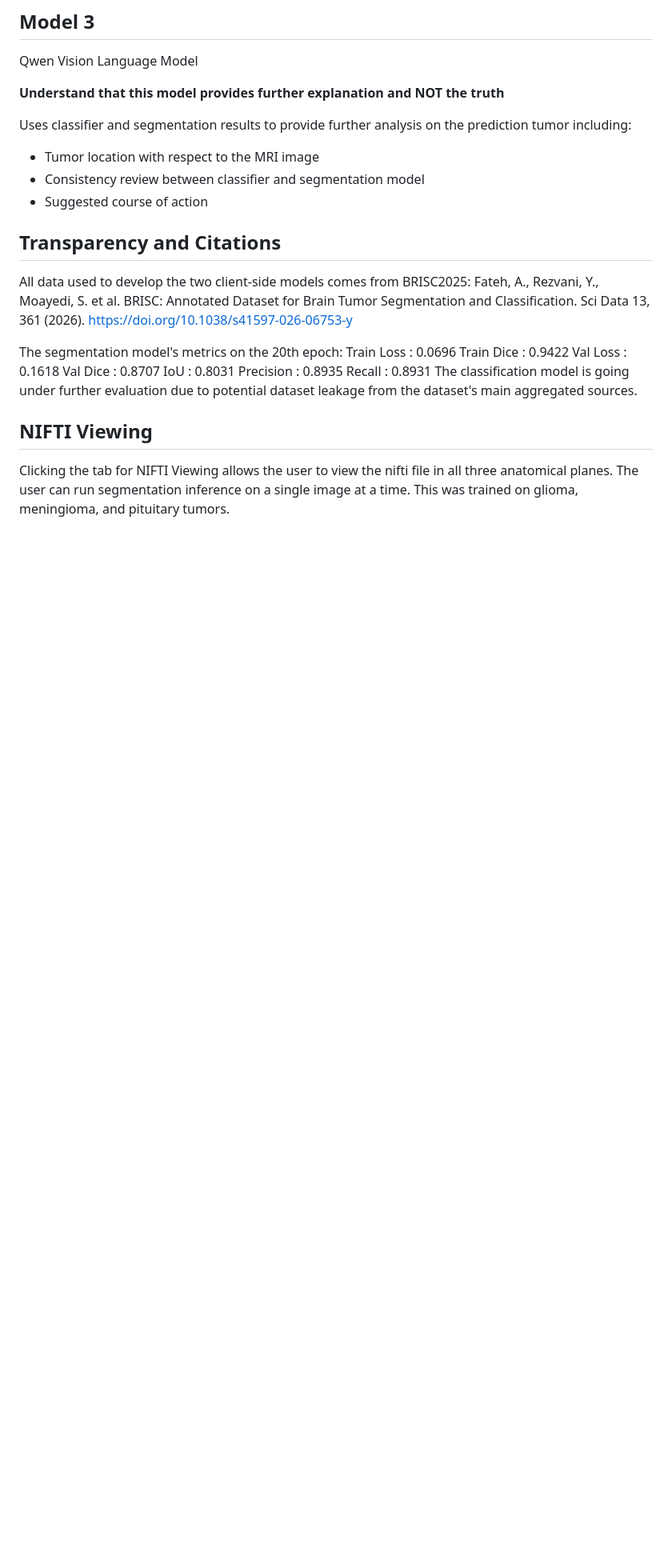
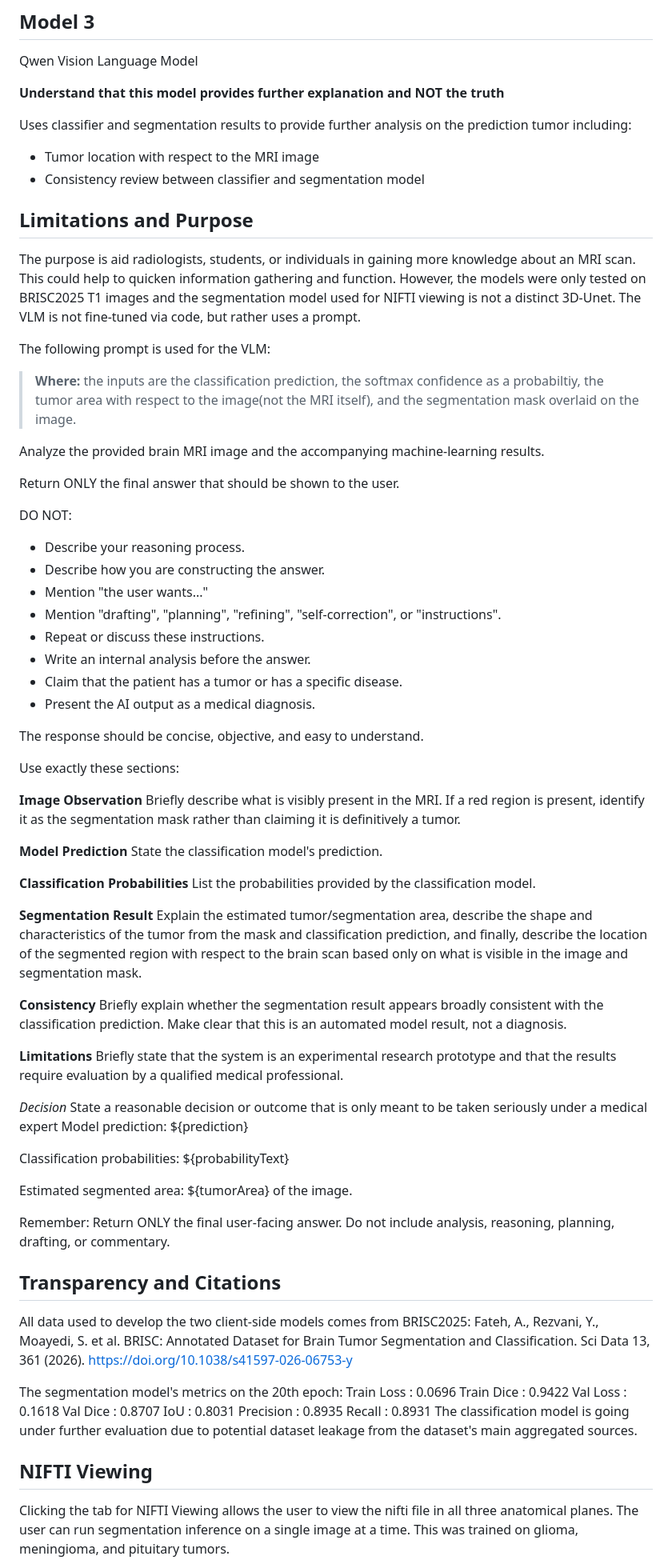
Before and after one commit to puneeththiru/Brain_Tumor_Detection_Prototype, a Markdown page: README.md, the part around the change. Shown at 80% size. GitHub-like rendering; blank space fills up the shorter version.

Commit message:
limitations

```diff
--- a/README.md
+++ b/README.md
@@ -56,7 +56,65 @@ Qwen Vision Language Model
 Uses classifier and segmentation results to provide further analysis on the prediction tumor including:
 - Tumor location with respect to the MRI image
 - Consistency review between classifier and segmentation model
-- Suggested course of action
+
+## Limitations and Purpose
+The purpose is aid radiologists, students, or individuals in gaining more knowledge about an MRI scan. This could help to quicken information gathering and function. However, the models were only tested on BRISC2025 T1 images and the segmentation model used for NIFTI viewing is not a distinct 3D-Unet. The VLM is not fine-tuned via code, but rather uses a prompt.
+
+The following prompt is used for the VLM:
+> **Where:**  the inputs are the classification prediction, the softmax confidence as a probabiltiy, the tumor area with respect to the image(not the MRI itself), and the segmentation mask overlaid on the image.
+>
+Analyze the provided brain MRI image and the accompanying machine-learning results.
+
+Return ONLY the final answer that should be shown to the user.
+
+DO NOT:
+- Describe your reasoning process.
+- Describe how you are constructing the answer.
+- Mention "the user wants..."
+- Mention "drafting", "planning", "refining", "self-correction", or "instructions".
+- Repeat or discuss these instructions.
+- Write an internal analysis before the answer.
+- Claim that the patient has a tumor or has a specific disease.
+- Present the AI output as a medical diagnosis.
+
+The response should be concise, objective, and easy to understand.
+
+Use exactly these sections:
+
+**Image Observation**
+Briefly describe what is visibly present in the MRI. If a red region is present, identify it as the segmentation mask rather than claiming it is definitively a tumor.
+
+**Model Prediction**
+State the classification model's prediction.
+
+**Classification Probabilities**
+List the probabilities provided by the classification model.
+
+**Segmentation Result**
+Explain the estimated tumor/segmentation area,
+describe the shape and characteristics of the tumor from the mask and classification prediction, and finally,
+describe the location of the segmented region with respect to the brain scan
+based only on what is visible in the image and segmentation mask.
+
+**Consistency**
+Briefly explain whether the segmentation result appears broadly consistent with the classification prediction. Make clear that this is an automated model result, not a diagnosis.
+
+**Limitations**
+Briefly state that the system is an experimental research prototype and that the results require evaluation by a qualified medical professional.
+
+*Decision*
+State a reasonable decision or outcome that is only meant to be taken seriously under a medical expert
+Model prediction:
+${prediction}
+
+Classification probabilities:
+${probabilityText}
+
+Estimated segmented area:
+${tumorArea} of the image.
+
+Remember:
+Return ONLY the final user-facing answer. Do not include analysis, reasoning, planning, drafting, or commentary.
 
 ## Transparency and Citations
 All data used to develop the two client-side models comes from BRISC2025:
```
